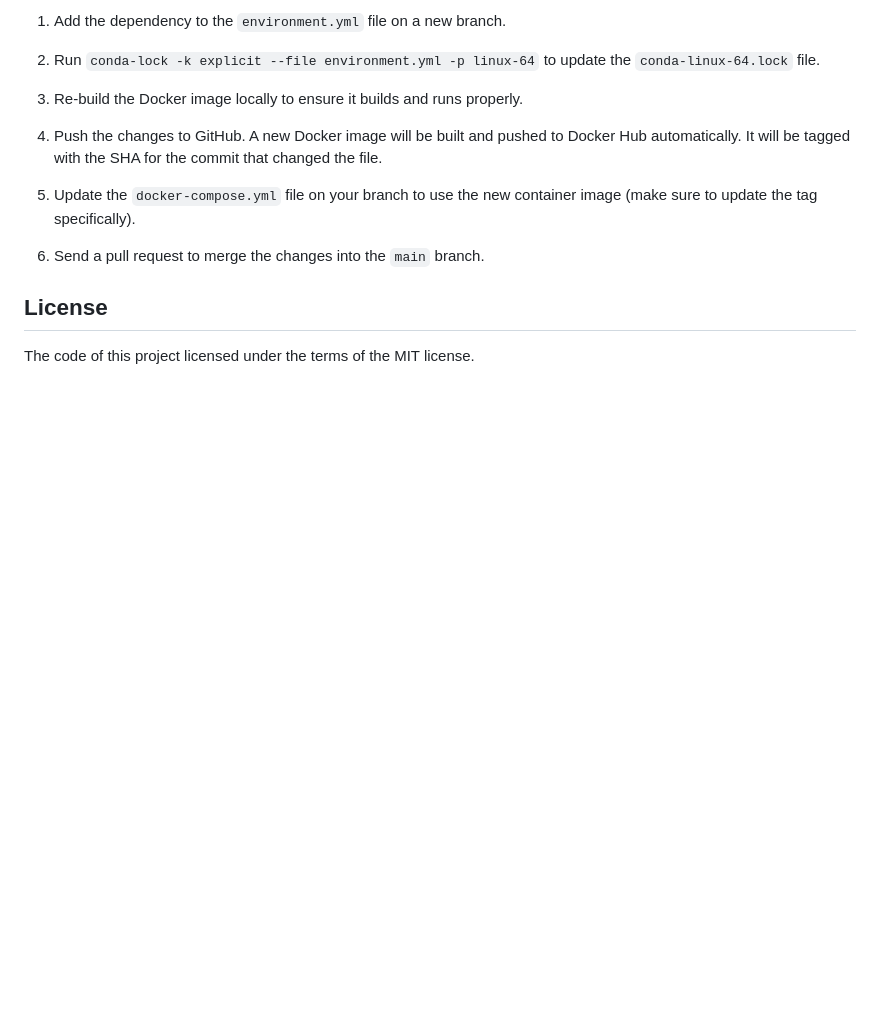
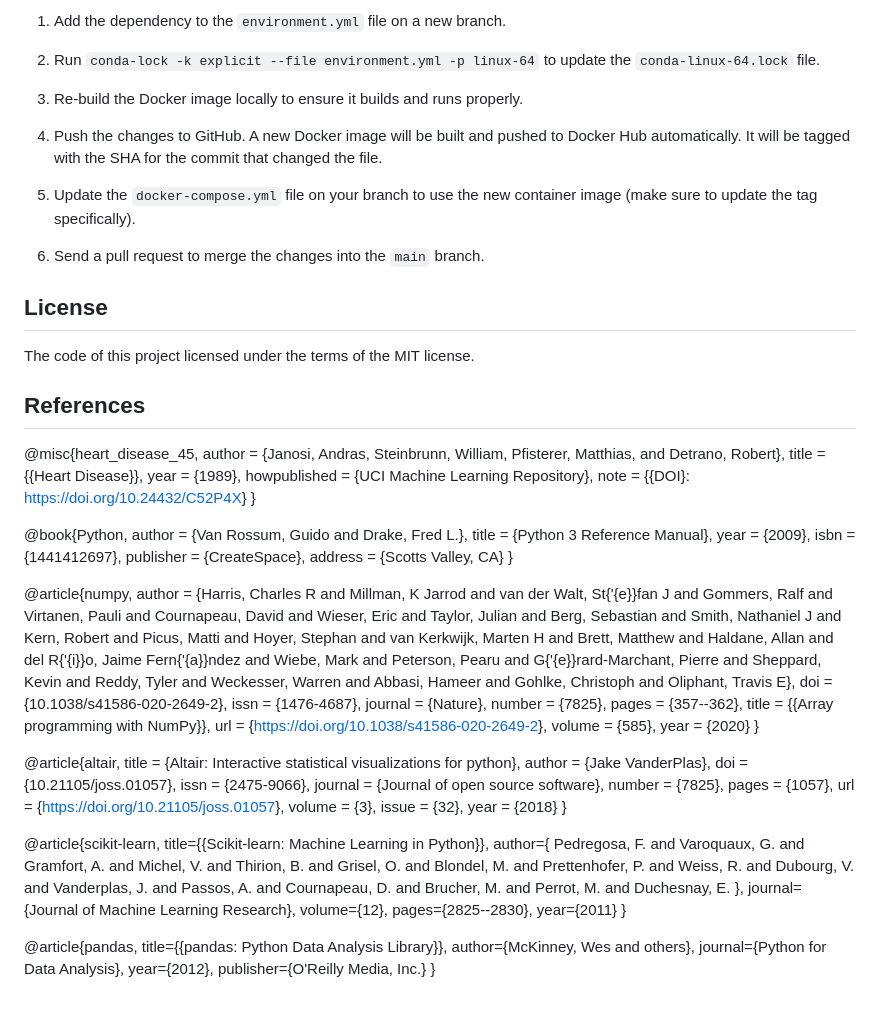
Before and after one commit to UBC-MDS/Heart_Disease_group7, a Markdown page: README.md, the part around the change. GitHub-like rendering; blank space fills up the shorter version.

Commit message:
references commit

```diff
--- a/README.md
+++ b/README.md
@@ -63,3 +63,17 @@ To replicate our analysis:
 ## License
 
 The code of this project licensed under the terms of the MIT license.
+
+## References
+
+@misc{heart_disease_45, author = {Janosi, Andras, Steinbrunn, William, Pfisterer, Matthias, and Detrano, Robert}, title = {{Heart Disease}}, year = {1989}, howpublished = {UCI Machine Learning Repository}, note = {{DOI}: <https://doi.org/10.24432/C52P4X>} }
+
+@book{Python, author = {Van Rossum, Guido and Drake, Fred L.}, title = {Python 3 Reference Manual}, year = {2009}, isbn = {1441412697}, publisher = {CreateSpace}, address = {Scotts Valley, CA} }
+
+@article{numpy, author = {Harris, Charles R and Millman, K Jarrod and van der Walt, St{'{e}}fan J and Gommers, Ralf and Virtanen, Pauli and Cournapeau, David and Wieser, Eric and Taylor, Julian and Berg, Sebastian and Smith, Nathaniel J and Kern, Robert and Picus, Matti and Hoyer, Stephan and van Kerkwijk, Marten H and Brett, Matthew and Haldane, Allan and del R{'{i}}o, Jaime Fern{'{a}}ndez and Wiebe, Mark and Peterson, Pearu and G{'{e}}rard-Marchant, Pierre and Sheppard, Kevin and Reddy, Tyler and Weckesser, Warren and Abbasi, Hameer and Gohlke, Christoph and Oliphant, Travis E}, doi = {10.1038/s41586-020-2649-2}, issn = {1476-4687}, journal = {Nature}, number = {7825}, pages = {357--362}, title = {{Array programming with NumPy}}, url = {<https://doi.org/10.1038/s41586-020-2649-2>}, volume = {585}, year = {2020} }
+
+@article{altair, title = {Altair: Interactive statistical visualizations for python}, author = {Jake VanderPlas}, doi = {10.21105/joss.01057}, issn = {2475-9066}, journal = {Journal of open source software}, number = {7825}, pages = {1057}, url = {<https://doi.org/10.21105/joss.01057>}, volume = {3}, issue = {32}, year = {2018} }
+
+@article{scikit-learn, title={{Scikit-learn: Machine Learning in Python}}, author={ Pedregosa, F. and Varoquaux, G. and Gramfort, A. and Michel, V. and Thirion, B. and Grisel, O. and Blondel, M. and Prettenhofer, P. and Weiss, R. and Dubourg, V. and Vanderplas, J. and Passos, A. and Cournapeau, D. and Brucher, M. and Perrot, M. and Duchesnay, E. }, journal={Journal of Machine Learning Research}, volume={12}, pages={2825--2830}, year={2011} }
+
+@article{pandas, title={{pandas: Python Data Analysis Library}}, author={McKinney, Wes and others}, journal={Python for Data Analysis}, year={2012}, publisher={O'Reilly Media, Inc.} }
```
